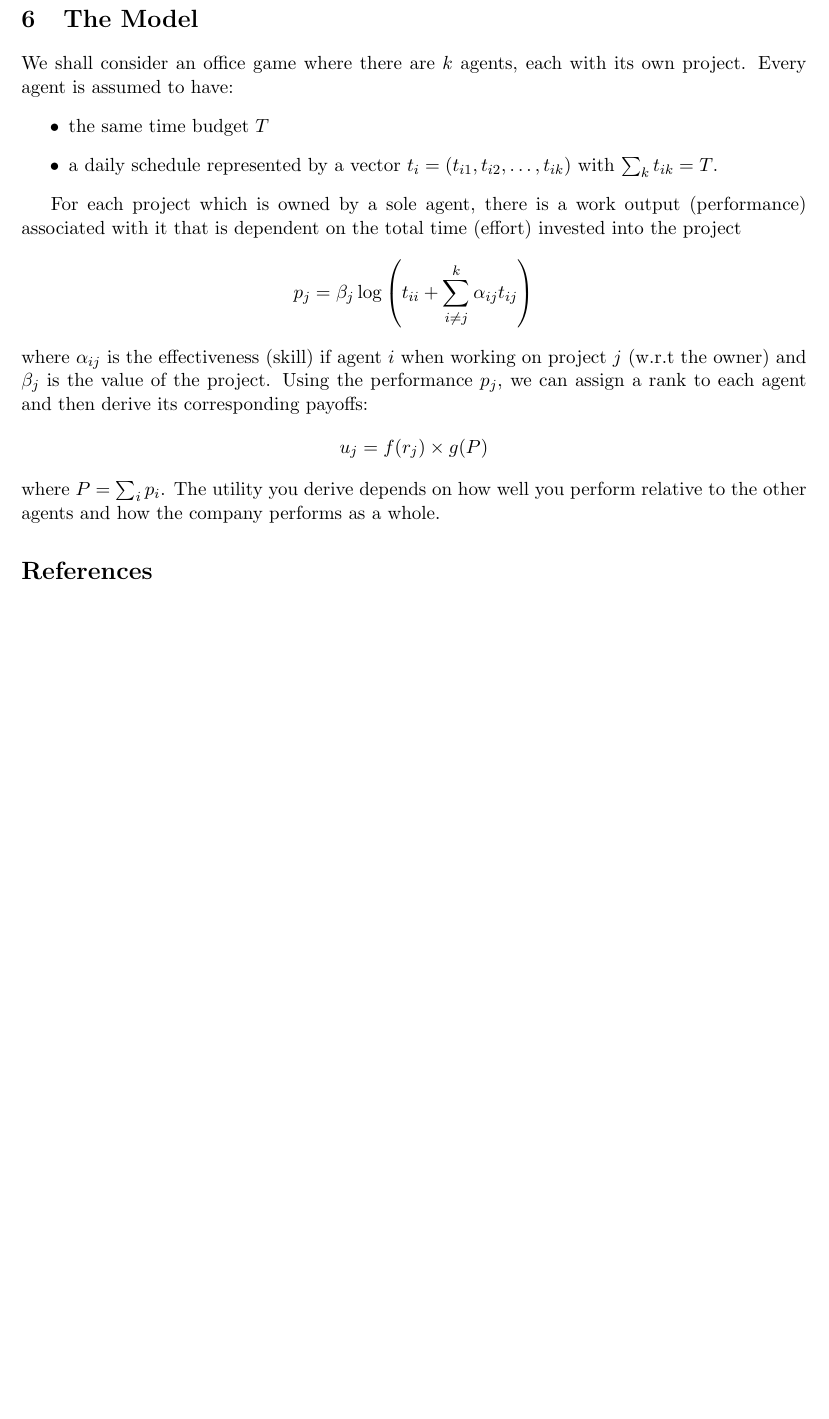
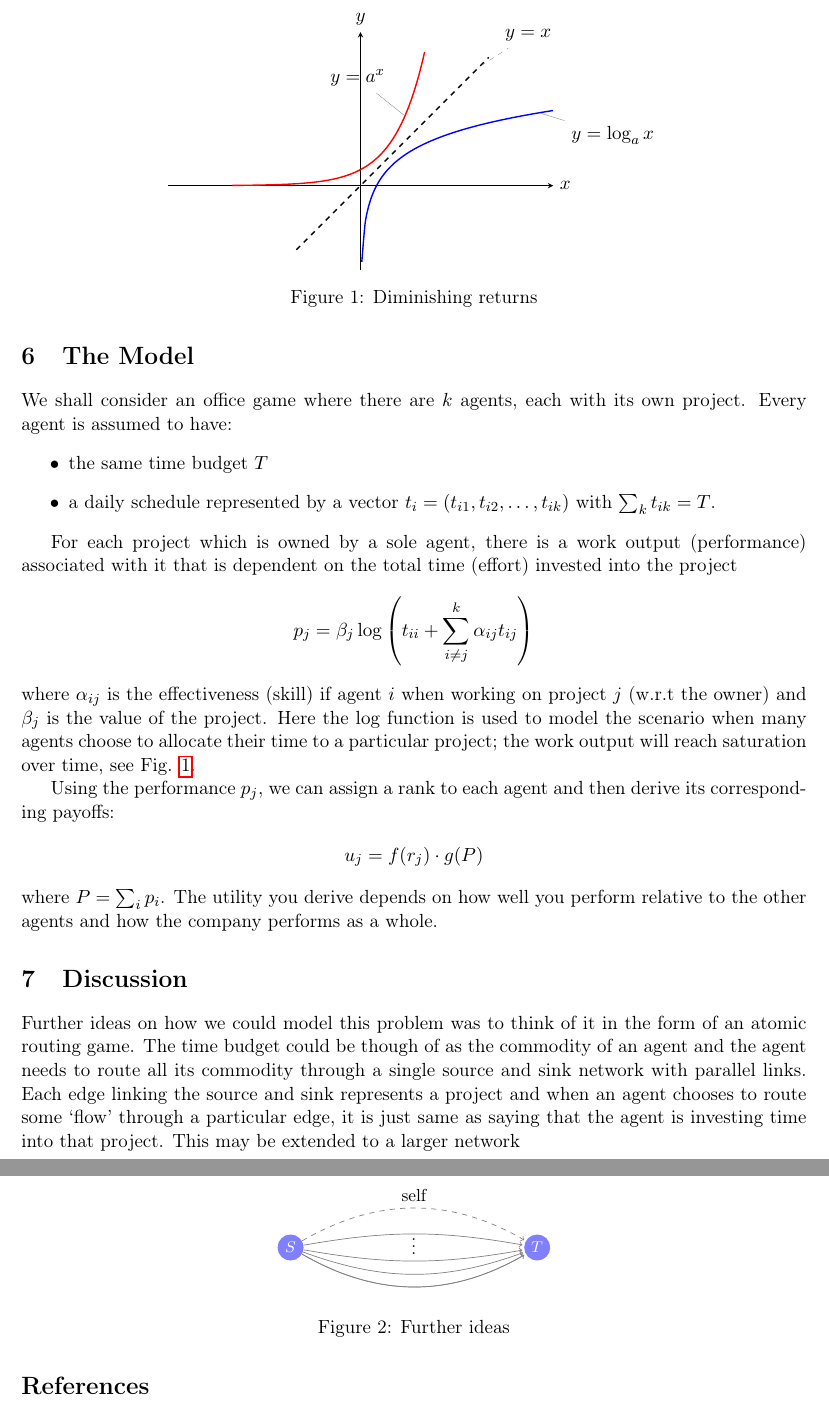
Before and after one commit to zunction/HomeworkTeX, a LaTeX document (Proposal.tex): part of page 3 of 3 before the commit and two parts of pages 3 and 4 of 4 after it, the two joined at a grey line, cut at the place of the change, the shorter picture padded with empty space. Compiled offline with pdfLaTeX.

Commit message:
updated proposal

```diff
--- a/Proposal.tex
+++ b/Proposal.tex
@@ -15,7 +29,7 @@
 	\vspace{0.5cm}}
 
 \author{Lai Zhangsheng \qquad \qquad Nguyen Tan Thai Hung}
-\date{}
+\date{\today}
 
 \begin{document}
 
@@ -91,15 +105,75 @@ For each project which is owned by a sole agent, there is a work output (perform
 \begin{align*}
 p_j = \beta_j\log\left(t_{ii}+\sum_{i\neq j}^{k}\alpha_{ij}t_{ij}\right)
 \end{align*}
-where $\alpha_{ij}$ is the effectiveness (skill) if agent $i$ when working on project $j$ (w.r.t the owner) and $\beta_{j}$ is the value of the project. Using the performance $p_j$, we can assign a rank to each agent and then derive its corresponding payoffs:
+where $\alpha_{ij}$ is the effectiveness (skill) if agent $i$ when working on project $j$ (w.r.t the owner) and $\beta_{j}$ is the value of the project. Here the $\log$ function is used to model the scenario when many agents choose to allocate their time to a particular project;  the work output will reach saturation over time, see Fig. \ref{fig:log}.
+
+
+Using the performance $p_j$, we can assign a rank to each agent and then derive its corresponding payoffs:
 \begin{align*}
-u_j=f(r_j)\times g(P)
+u_j=f(r_j)\cdot g(P)
 \end{align*}
 where $P=\sum_{i}p_i$. The utility you derive depends on how well you perform relative to the other agents and how the company performs as a whole.
 
 
+\begin{figure}
+\centering
+\begin{tikzpicture}
+\begin{axis}[scale=0.75,
+  no markers,  domain=-8:12, samples=100,
+   axis y line=center,
+      axis x line=center,
+   xlabel=$x$, ylabel=$y$,
+  every axis y label/.style={at=(current axis.above origin),anchor=south},
+  every axis x label/.style={at=(current axis.right of origin),anchor=west},
+  height=8cm, width=12cm,
+  enlargelimits=true,
+  clip=false,
+  axis equal,
+  xtick=\empty,
+  ytick=\empty,
+  ymin=-4,
+ % ymax=4,
+ xmin=-4,
+  xmax=4,
+  %axis equal
+%  minor tick num =5
+  ]
+    \addplot[mark=none,smooth,color=red,thick,domain=-8:4] {1.7^x} node[pos=0.75,pin=120:{\color{black}$y=a^x$},inner sep=0pt] {};
+ \addplot[mark=none,smooth,color=blue,thick] {ln(x)/ln(1.7)} node[pos=0.95,pin=-15:{\color{black}$y=\log_ax$},inner sep=0pt] {};
+ \addplot[thick,dashed,domain=-4:8] {x} node[pos=0.95,pin=45:{\color{black}$y=x$},inner sep=0pt] {};
+   \end{axis}
+\end{tikzpicture}
+\caption{Diminishing returns}\label{fig:log}
+\end{figure}
 
 
+\section{Discussion}
+Further ideas on how we could model this problem was to think of it in the form of an atomic routing game. The time budget could be though of as the commodity of an agent and the agent needs to route all its commodity through a single source and sink network with parallel links. Each edge linking the source and sink represents a project and when an agent chooses to route some `flow' through a particular edge, it is just same as saying that the agent is investing time into that project. This may be extended to a larger network
+
+
+\begin{figure}[h]
+\centering
+
+\def\layersep{2.5cm}
+
+\begin{tikzpicture}[scale = 1,shorten >=1pt,->,draw=black!50, node distance=\layersep]
+    \tikzstyle{every pin edge}=[<-,shorten <=1pt]
+    \tikzstyle{neuron}=[circle,fill=black!25,minimum size=15pt,inner sep=0pt]
+    \tikzstyle{output neuron}=[neuron, fill=red!50];
+    \tikzstyle{n}=[neuron, fill=blue!50];
+
+\node[n] (a) at (0,0) {\color{white}{\footnotesize $S$}};
+\node[n] (b) at (5,0) {\color{white}{\footnotesize $T$}};
+\draw (a) edge[bend left, dashed] node[above] {\small self } (b);
+\draw (a) edge[bend right=-10] node[above] {\small } (b);
+
+\draw (a) edge[bend right=10] node[above] {\small $\vdots$} (b);
+\draw (a) edge[bend left=-20] node[above] {\small } (b);
+\draw (a) edge[bend left=-30] node[above] {\small } (b);
+\draw (a) edge[bend right] node[below] {\small } (b);
+\end{tikzpicture}
+\caption{Further ideas}\label{fig:}
+\end{figure}
 
 \bibliography{AGT_project}
 
```
Also changed, not shown: Proposal.pdf, Proposal.tex (16 more changed lines).
